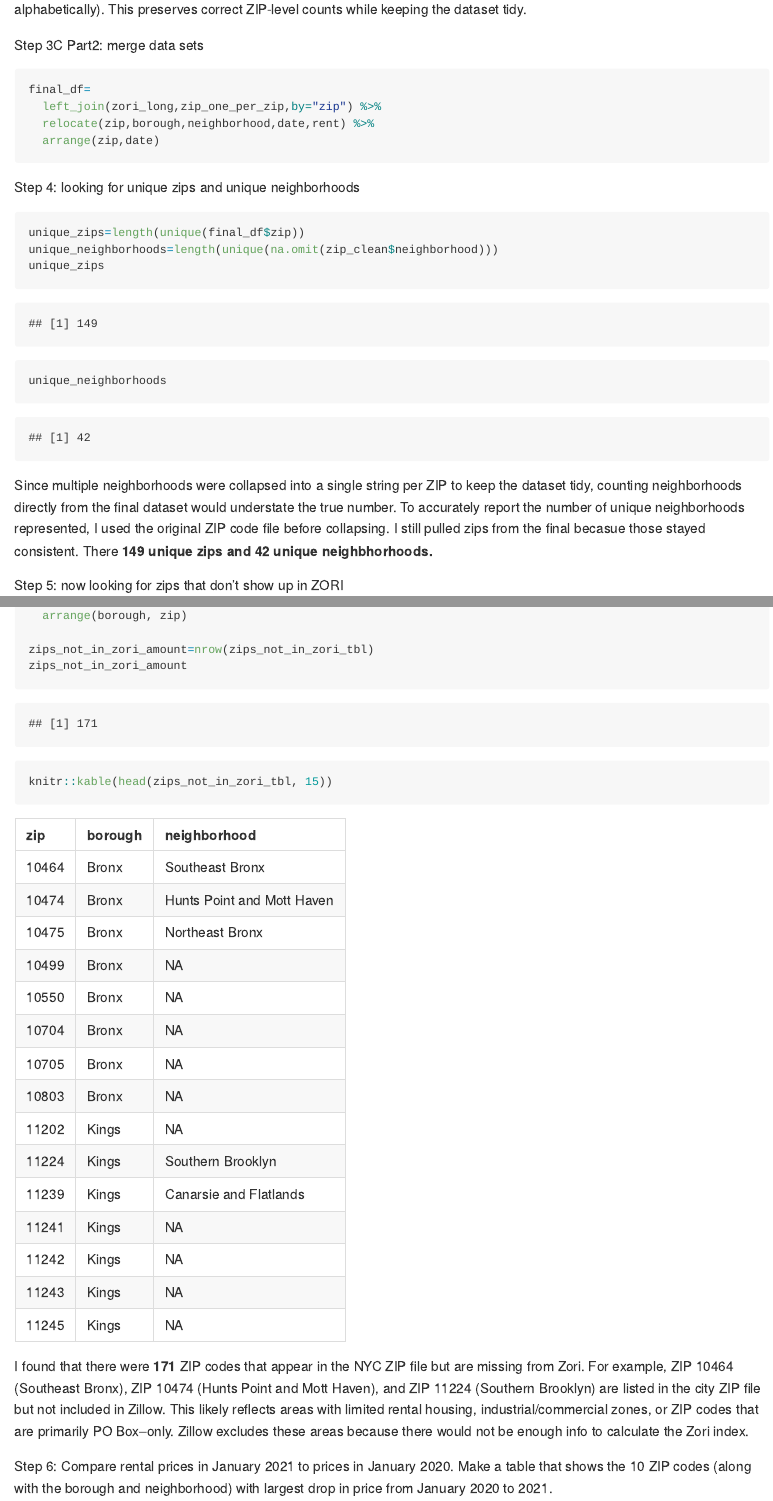
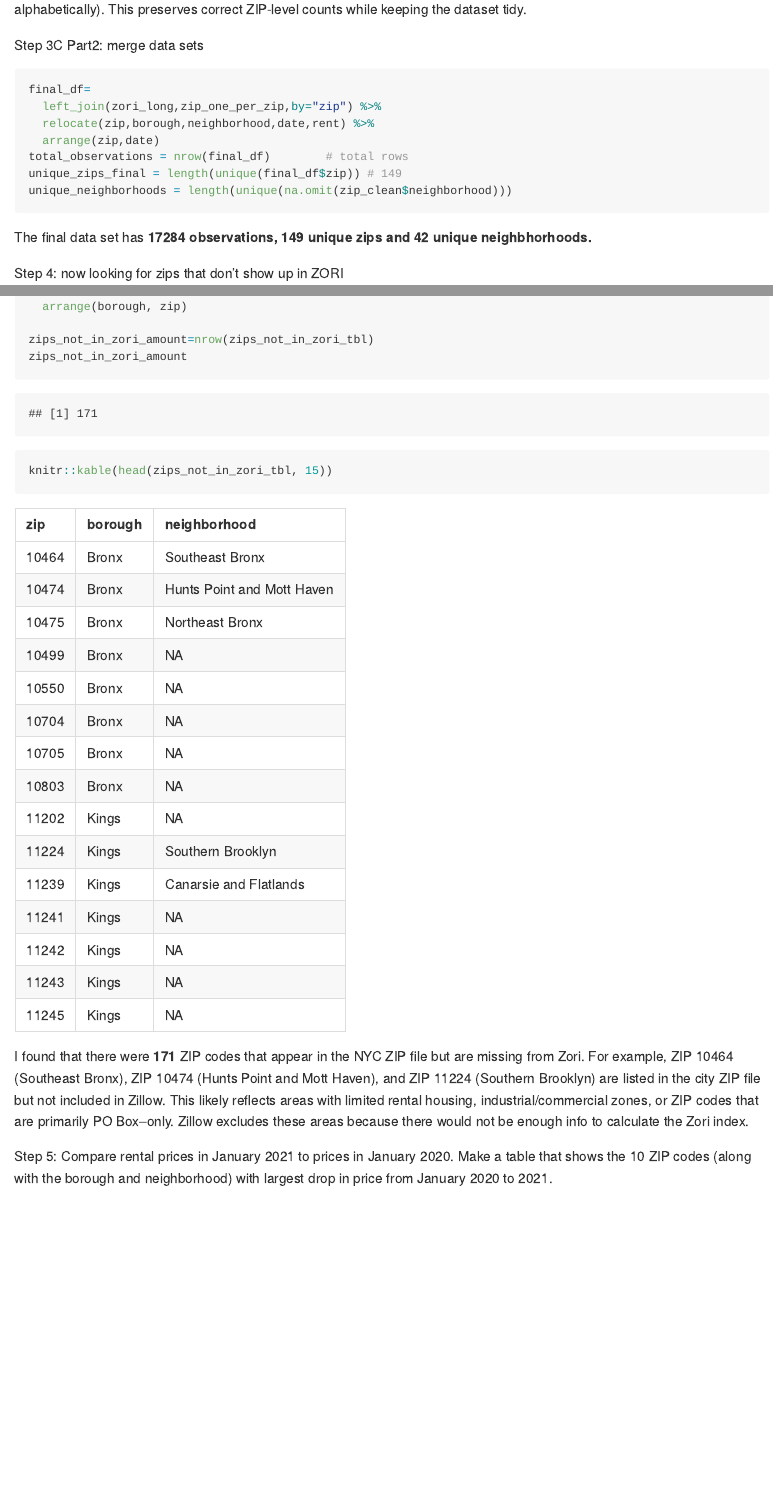
Before and after one commit to jhuynhn8/p8105_hw2_jkh2157, an R Markdown document (p8105_hw2_jkh2157.Rmd): the page in a window 1100 px wide, from 10280 px down, and a second part further down, joined at a grey line. The pictures show the output file p8105_hw2_jkh2157.md that the author committed with the source, drawn offline in the style of GitHub; long lines of code are wrapped.

Commit message:
Step 3C Part2: merge data sets. I described the final data set here. Previously I used the separate data sets to describe it

````diff
--- a/p8105_hw2_jkh2157.Rmd
+++ b/p8105_hw2_jkh2157.Rmd
@@ -201,20 +201,14 @@ final_df=
   left_join(zori_long,zip_one_per_zip,by="zip") %>%
   relocate(zip,borough,neighborhood,date,rent) %>%
   arrange(zip,date)
+total_observations = nrow(final_df)        # total rows
+unique_zips_final = length(unique(final_df$zip)) # 149
+unique_neighborhoods = length(unique(na.omit(zip_clean$neighborhood)))
 ```
 
-Step 4: looking for unique zips and unique neighborhoods
+The final data set has **17284 observations, 149 unique zips and 42 unique neighbhorhoods.**
 
-```{r}
-unique_zips=length(unique(final_df$zip))
-unique_neighborhoods=length(unique(na.omit(zip_clean$neighborhood)))
-unique_zips
-unique_neighborhoods
-```
-
-Since multiple neighborhoods were collapsed into a single string per ZIP to keep the dataset tidy, counting neighborhoods directly from the final dataset would understate the true number. To accurately report the number of unique neighborhoods represented, I used the original ZIP code file before collapsing. I still pulled zips from the final becasue those stayed consistent. There **149 unique zips and 42 unique neighbhorhoods.**
-
-Step 5: now looking for zips that don't show up in ZORI
+Step 4: now looking for zips that don't show up in ZORI
 
 ```{r}
 zips_in_zori = tibble(zip = unique(zori_clean$zip))
@@ -232,7 +226,7 @@ knitr::kable(head(zips_not_in_zori_tbl, 15))
 
 I found that there were **171** ZIP codes that appear in the NYC ZIP file but are missing from Zori. For example, ZIP 10464 (Southeast Bronx), ZIP 10474 (Hunts Point and Mott Haven), and ZIP 11224 (Southern Brooklyn) are listed in the city ZIP file but not included in Zillow. This likely reflects areas with limited rental housing, industrial/commercial zones, or ZIP codes that are primarily PO Box–only. Zillow excludes these areas because there would not be enough info to calculate the Zori index.
 
-Step 6:  Compare rental prices in January 2021 to prices in January 2020. Make a table that shows the 10 ZIP codes (along with the borough and neighborhood) with largest drop in price from January 2020 to 2021.
+Step 5:  Compare rental prices in January 2021 to prices in January 2020. Make a table that shows the 10 ZIP codes (along with the borough and neighborhood) with largest drop in price from January 2020 to 2021.
 
 ```{r}
 jan_drop_tbl =
````
Also changed, not shown: p8105_hw2_jkh2157.md.
